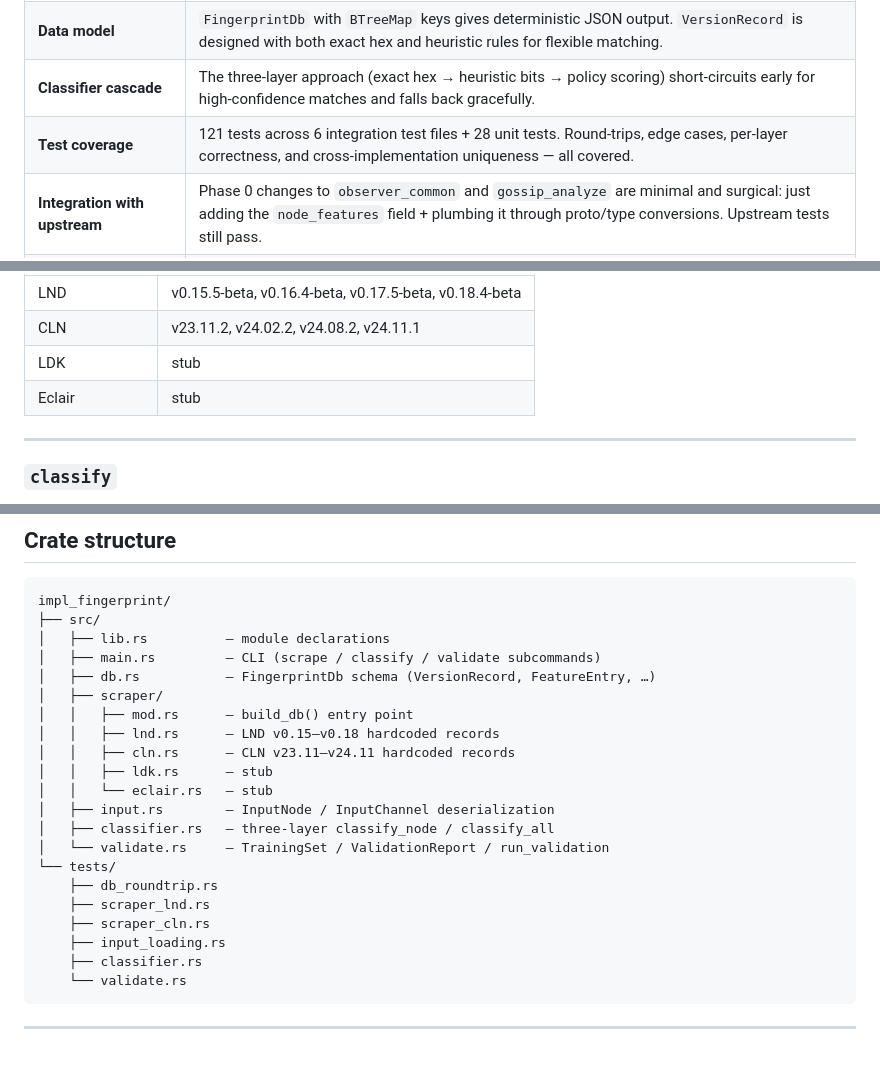
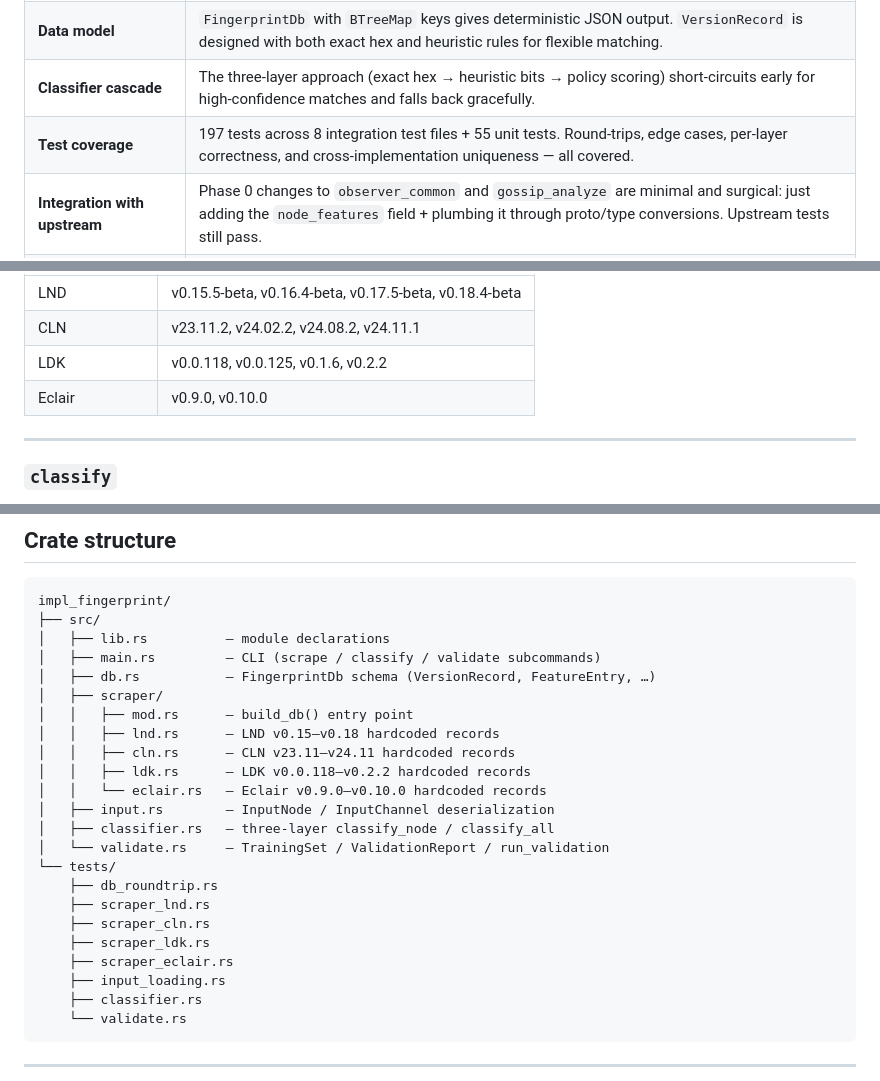
Before and after one commit to jharveyb/gossip_observer, a Markdown page: impl_fingerprint/README.md, 3 parts joined by grey strips. GitHub-like rendering; blank space fills up the shorter version.

Commit message:
docs(fingerprint): update README for completed LDK + Eclair scrapers
- Test count: 121 → 197 (8 integration files + 55 unit tests)
- Scrape table: LDK/Eclair no longer stubs, show actual versions
- Crate structure: LDK/Eclair descriptions + test files listed

```diff
--- a/impl_fingerprint/README.md
+++ b/impl_fingerprint/README.md
@@ -18,7 +18,7 @@ Classifies nodes in the Lightning gossip graph by their software implementation
 | **Architecture** | Clean separation: `db.rs` (schema) → `scraper/` (data) → `input.rs` (deser) → `classifier.rs` (logic) → `validate.rs` (scoring). Modular design with each concern isolated in its own module. |
 | **Data model** | `FingerprintDb` with `BTreeMap` keys gives deterministic JSON output. `VersionRecord` is designed with both exact hex and heuristic rules for flexible matching. |
 | **Classifier cascade** | The three-layer approach (exact hex → heuristic bits → policy scoring) short-circuits early for high-confidence matches and falls back gracefully. |
-| **Test coverage** | 121 tests across 6 integration test files + 28 unit tests. Round-trips, edge cases, per-layer correctness, and cross-implementation uniqueness — all covered. |
+| **Test coverage** | 197 tests across 8 integration test files + 55 unit tests. Round-trips, edge cases, per-layer correctness, and cross-implementation uniqueness — all covered. |
 | **Integration with upstream** | Phase 0 changes to `observer_common` and `gossip_analyze` are minimal and surgical: just adding the `node_features` field + plumbing it through proto/type conversions. Upstream tests still pass. |
 | **Documentation** | Module-level doc comments, this README, and inline explanations of the BOLT-9 encoding throughout the codebase. |
 
@@ -58,8 +58,8 @@ Currently covers:
 |---------------|----------|
 | LND | v0.15.5-beta, v0.16.4-beta, v0.17.5-beta, v0.18.4-beta |
 | CLN | v23.11.2, v24.02.2, v24.08.2, v24.11.1 |
-| LDK | stub |
-| Eclair | stub |
+| LDK | v0.0.118, v0.0.125, v0.1.6, v0.2.2 |
+| Eclair | v0.9.0, v0.10.0 |
 
 ---
 
@@ -197,8 +197,8 @@ impl_fingerprint/
 │   │   ├── mod.rs      — build_db() entry point
 │   │   ├── lnd.rs      — LND v0.15–v0.18 hardcoded records
 │   │   ├── cln.rs      — CLN v23.11–v24.11 hardcoded records
-│   │   ├── ldk.rs      — stub
-│   │   └── eclair.rs   — stub
+│   │   ├── ldk.rs      — LDK v0.0.118–v0.2.2 hardcoded records
+│   │   └── eclair.rs   — Eclair v0.9.0–v0.10.0 hardcoded records
 │   ├── input.rs        — InputNode / InputChannel deserialization
 │   ├── classifier.rs   — three-layer classify_node / classify_all
 │   └── validate.rs     — TrainingSet / ValidationReport / run_validation
@@ -206,6 +206,8 @@ impl_fingerprint/
     ├── db_roundtrip.rs
     ├── scraper_lnd.rs
     ├── scraper_cln.rs
+    ├── scraper_ldk.rs
+    ├── scraper_eclair.rs
     ├── input_loading.rs
     ├── classifier.rs
     └── validate.rs
```
